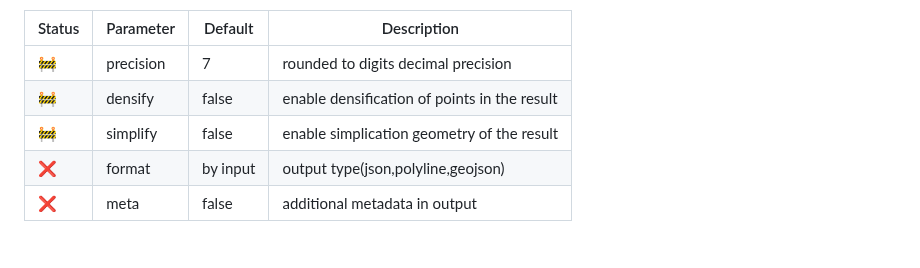
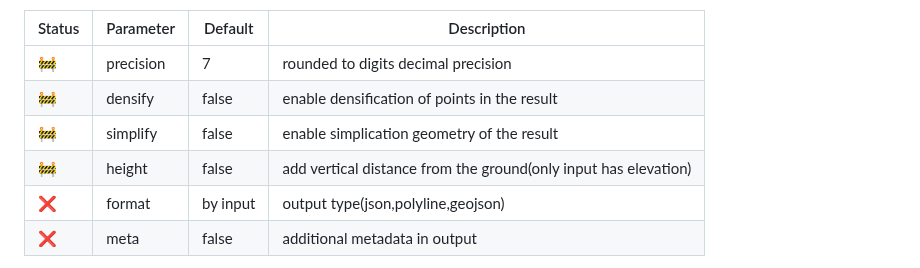
Before and after one commit to opengeo-tech/GeoPicker, a Markdown page: README.md, the part around the change. Drawn GitHub-style.

```diff
--- a/README.md
+++ b/README.md
@@ -61,6 +61,7 @@ This basic structure can be extended starting from the environment variable `PRE
 |  🚧  | precision| 7        | rounded to digits decimal precision |
 |  🚧  | densify  | false    | enable densification of points in the result |
 |  🚧  | simplify | false    | enable simplication geometry of the result |
+|  🚧  | height   | false    | add vertical distance from the ground(only input has elevation) |
 |  ❌  | format   | by input | output type(json,polyline,geojson) |
 |  ❌  | meta     | false    | additional metadata in output |
 
```
